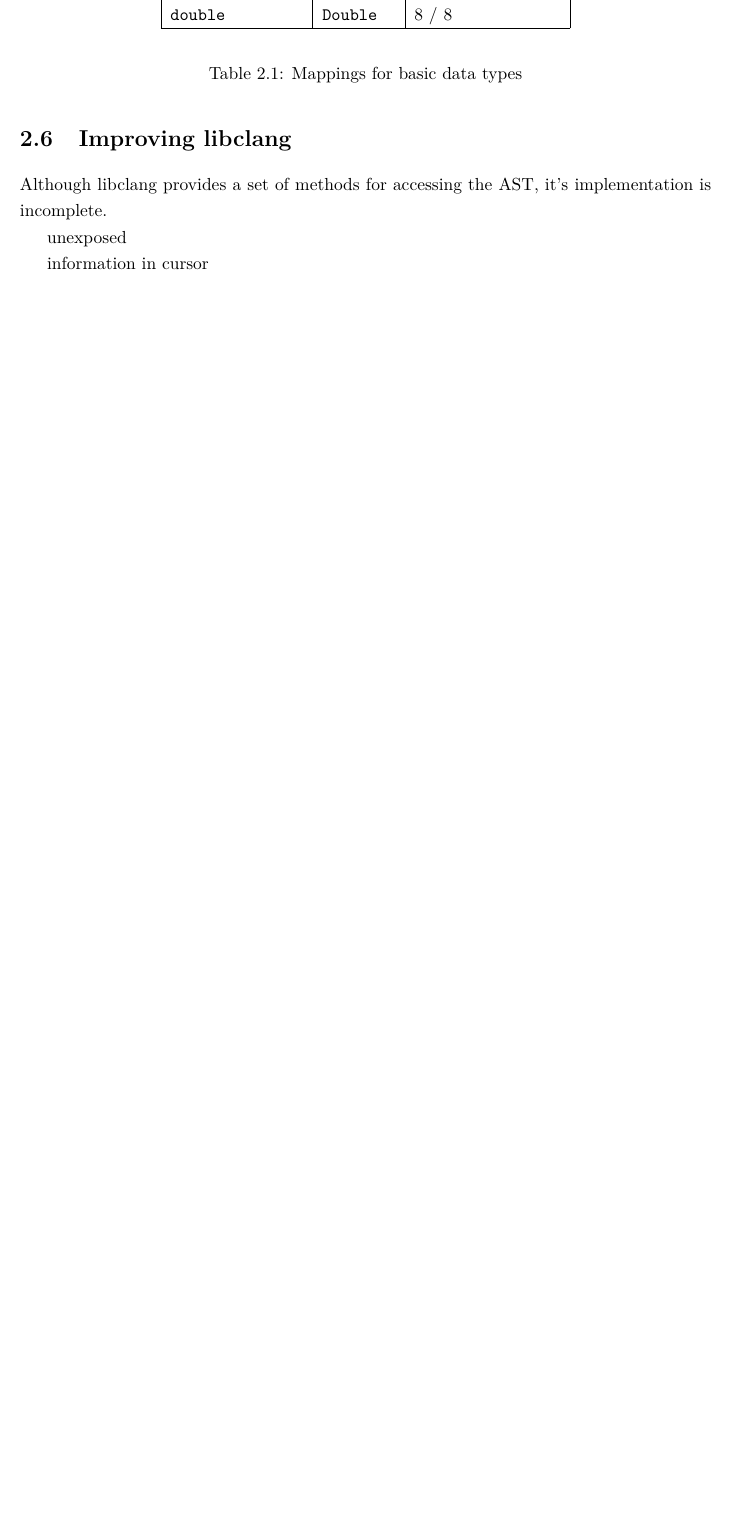
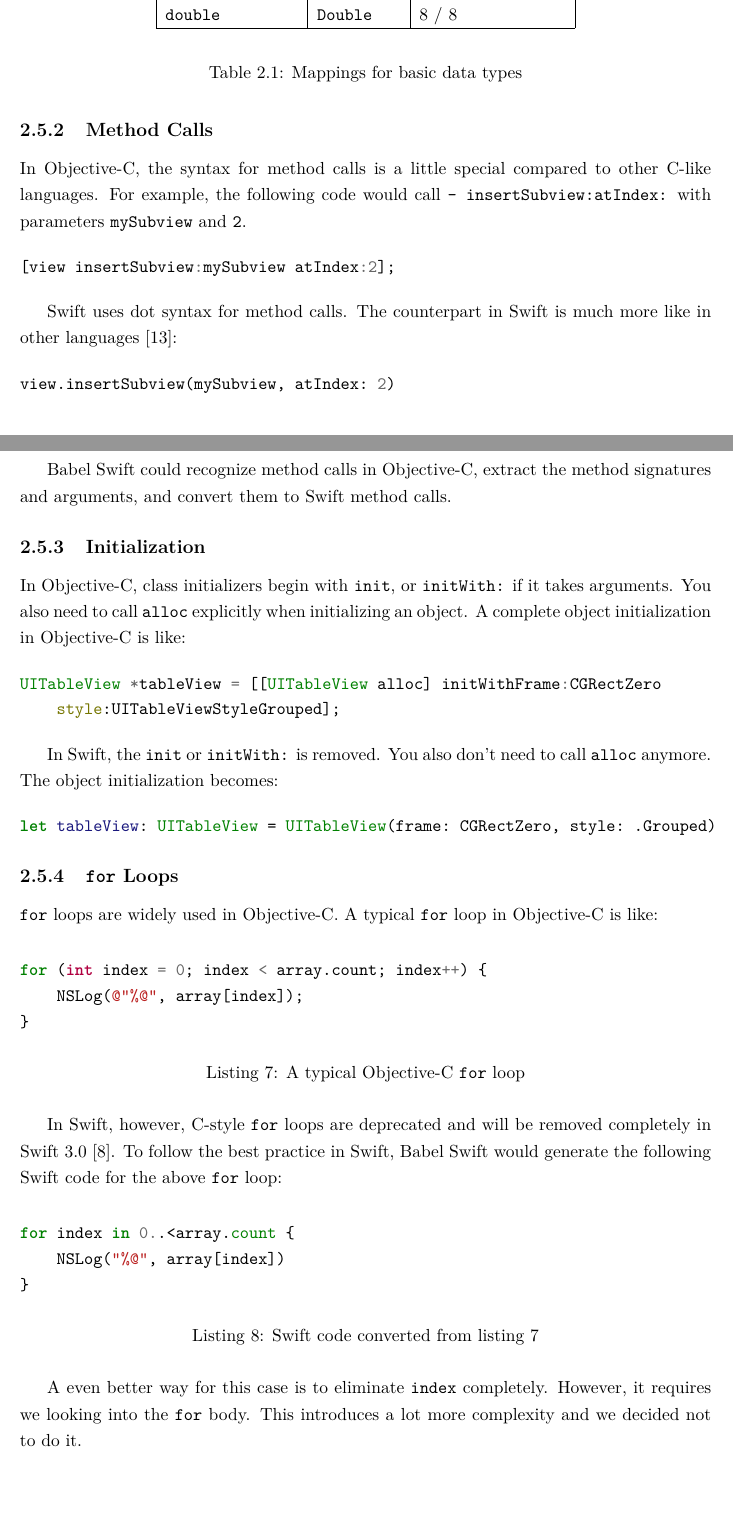
Before and after one commit to xhacker/babel-swift-report, a LaTeX thesis (thesis.tex): part of page 17 of 23 before the commit and two parts of pages 16 and 17 of 24 after it, the two joined at a grey line, cut so that both start at the same text, the shorter picture padded with empty space. Compiled offline with pdfLaTeX.

Commit message:
Add a lot more content

```diff
--- a/thesis.tex
+++ b/thesis.tex
@@ -294,16 +300,60 @@ Swift have a different set of data types than Objective-C. We use mappings to co
 \caption{Mappings for basic data types}
 \end{table}
 
-% TODO: method renaming
+\subsection{Method Calls}
 
-% TODO: for loop
+In Objective-C, the syntax for method calls is a little special compared to other C-like languages. For example, the following code would call \texttt{- insertSubview:atIndex:} with parameters \texttt{mySubview} and \texttt{2}.
 
-% TODO: others (++, selector)
+\begin{minted}{objc}
+[view insertSubview:mySubview atIndex:2];
+\end{minted}
 
-\section{Improving libclang}
+Swift uses dot syntax for method calls. The counterpart in Swift is much more like in other languages \cite{swiftobjcapis}:
 
-Although libclang provides a set of methods for accessing the AST, it's implementation is incomplete.
+\begin{minted}{swift}
+view.insertSubview(mySubview, atIndex: 2)
+\end{minted}
 
-unexposed
+Babel Swift could recognize method calls in Objective-C, extract the method signatures and arguments, and convert them to Swift method calls.
 
-information in cursor
+\subsection{Initialization}
+
+In Objective-C, class initializers begin with \texttt{init}, or \texttt{initWith:} if it takes arguments. You also need to call \texttt{alloc} explicitly when initializing an object. A complete object initialization in Objective-C is like:
+
+\begin{minted}{objc}
+UITableView *tableView = [[UITableView alloc] initWithFrame:CGRectZero
+    style:UITableViewStyleGrouped];
+\end{minted}
+
+In Swift, the \texttt{init} or \texttt{initWith:} is removed. You also don't need to call \texttt{alloc} anymore. The object initialization becomes:
+
+\begin{minted}{swift}
+let tableView: UITableView = UITableView(frame: CGRectZero, style: .Grouped)
+\end{minted}
+
+\subsection{\texttt{for} Loops}
+
+\texttt{for} loops are widely used in Objective-C. A typical \texttt{for} loop in Objective-C is like:
+
+\begin{listing}[H]
+\caption{A typical Objective-C \texttt{for} loop}
+\label{lst:forloop}
+\begin{minted}{objc}
+for (int index = 0; index < array.count; index++) {
+    NSLog(@"%@", array[index]);
+}
+\end{minted}
+\end{listing}
+
+In Swift, however, C-style \texttt{for} loops are deprecated and will be removed completely in Swift 3.0 \cite{removecforloops}. To follow the best practice in Swift, Babel Swift would generate the following Swift code for the above \texttt{for} loop:
+
+\begin{listing}[H]
+\caption{Swift code converted from listing \ref{lst:forloop}}
+\begin{minted}{swift}
+for index in 0..<array.count {
+    NSLog("%@", array[index])
+}
+\end{minted}
+\end{listing}
+
+A even better way for this case is to eliminate \texttt{index} completely. However, it requires we looking into the \texttt{for} body. This introduces a lot more complexity and we decided not to do it.
@@ -316 +374,2 @@ Comments are useful in source code. It would be good to keep the comments during
 
+Another potential improvement is to support larger forms of code like functions and classes in addition to code snippets. It could use the same approach to allow undefined identifiers in functions and classes.
```
Also changed, not shown: references.bib (+11 -1 lines), thesis.tex (37 more changed lines).
